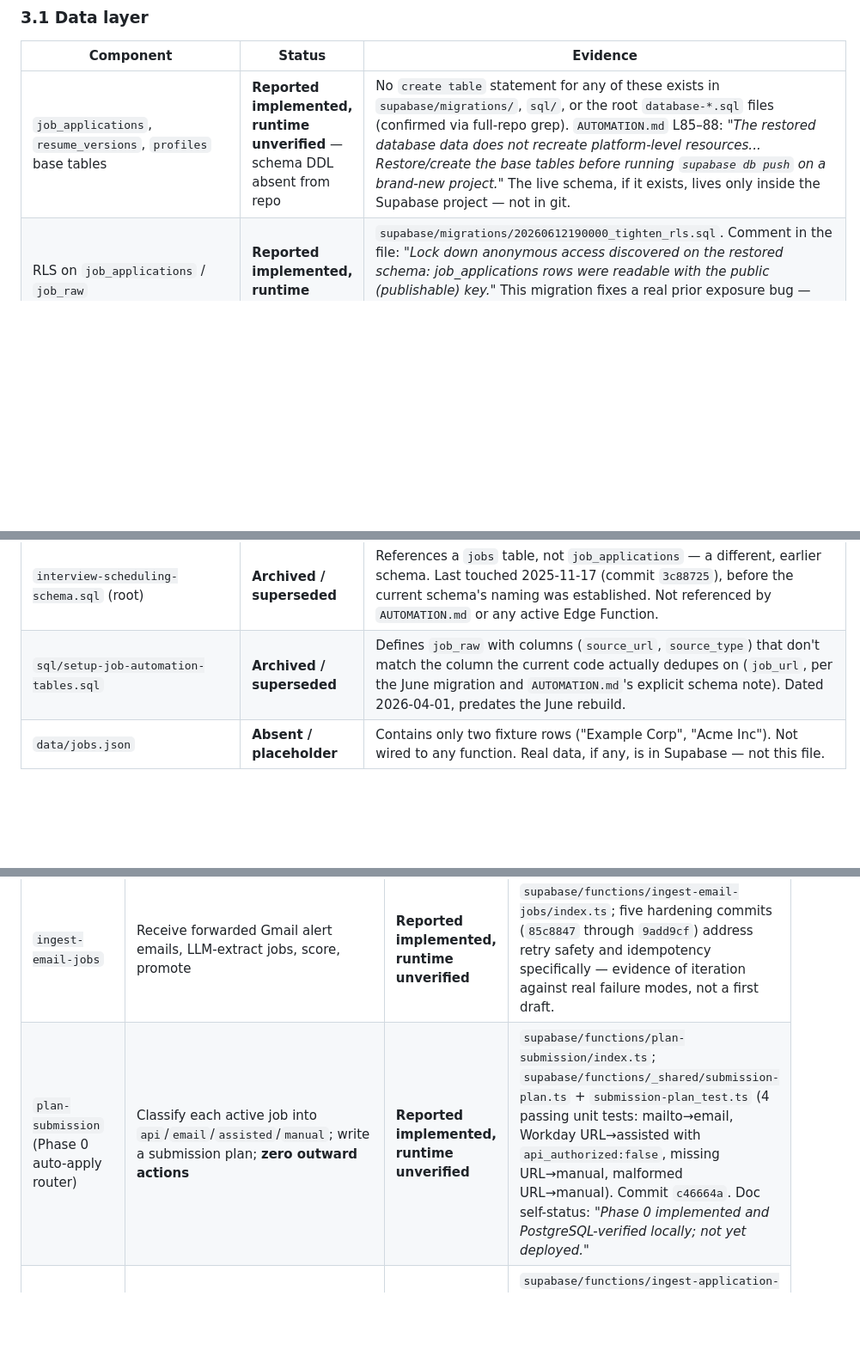
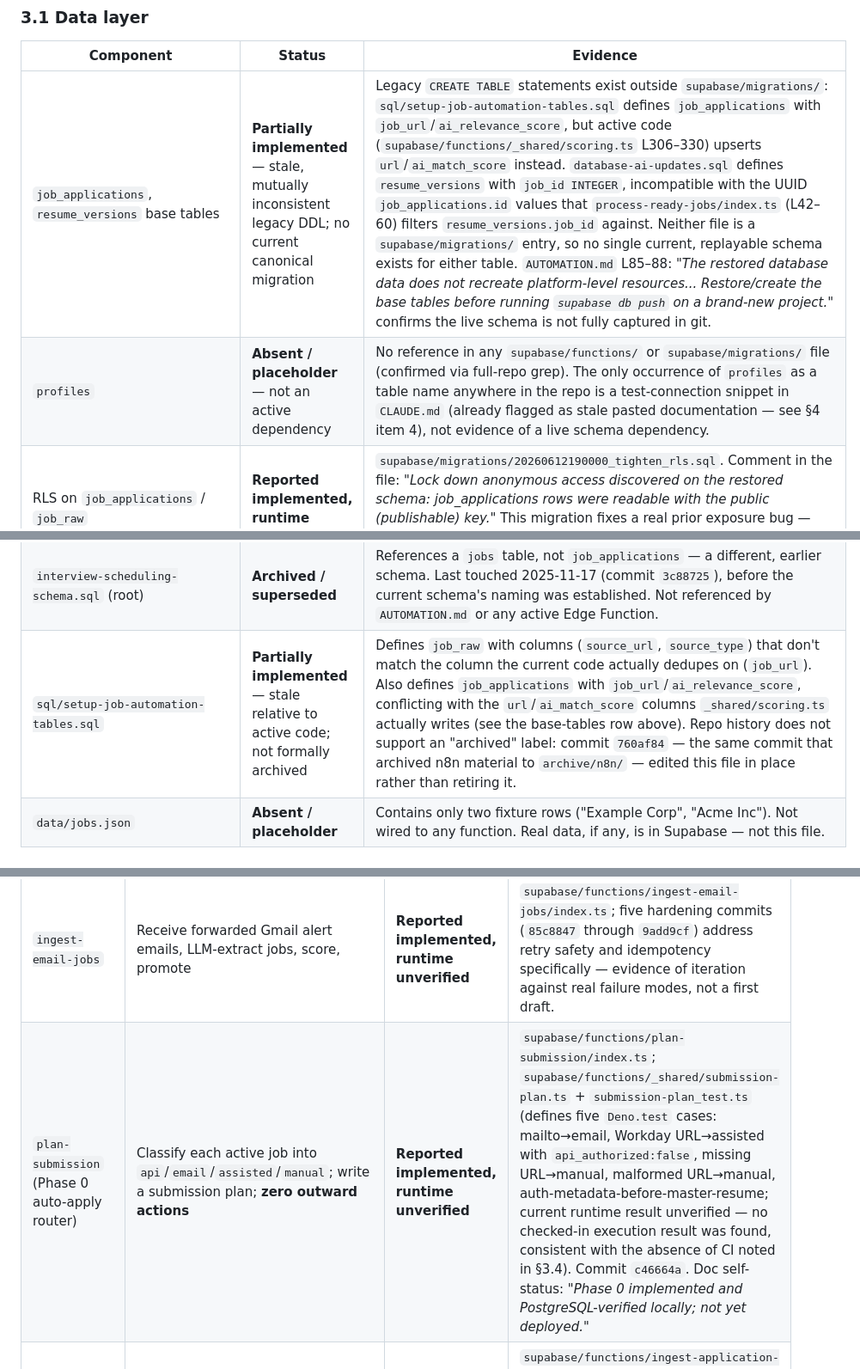
Before and after one commit to ekazee01-lgtm/jobsearch, a Markdown page: docs/status-and-architecture.md, 3 parts joined by grey strips. Shown at 86% size. Rendered like a GitHub page; blank space fills up the shorter version.

```diff
--- a/docs/status-and-architecture.md
+++ b/docs/status-and-architecture.md
@@ -46,7 +46,8 @@ Nothing in the repo sends, submits, or clicks anything on a real job application
 
 | Component | Status | Evidence |
 |---|---|---|
-| `job_applications`, `resume_versions`, `profiles` base tables | **Reported implemented, runtime unverified** — schema DDL absent from repo | No `create table` statement for any of these exists in `supabase/migrations/`, `sql/`, or the root `database-*.sql` files (confirmed via full-repo grep). `AUTOMATION.md` L85–88: *"The restored database data does not recreate platform-level resources... Restore/create the base tables before running `supabase db push` on a brand-new project."* The live schema, if it exists, lives only inside the Supabase project — not in git. |
+| `job_applications`, `resume_versions` base tables | **Partially implemented** — stale, mutually inconsistent legacy DDL; no current canonical migration | Legacy `CREATE TABLE` statements exist outside `supabase/migrations/`: `sql/setup-job-automation-tables.sql` defines `job_applications` with `job_url`/`ai_relevance_score`, but active code (`supabase/functions/_shared/scoring.ts` L306–330) upserts `url`/`ai_match_score` instead. `database-ai-updates.sql` defines `resume_versions` with `job_id INTEGER`, incompatible with the UUID `job_applications.id` values that `process-ready-jobs/index.ts` (L42–60) filters `resume_versions.job_id` against. Neither file is a `supabase/migrations/` entry, so no single current, replayable schema exists for either table. `AUTOMATION.md` L85–88: *"The restored database data does not recreate platform-level resources... Restore/create the base tables before running `supabase db push` on a brand-new project."* confirms the live schema is not fully captured in git. |
+| `profiles` | **Absent / placeholder** — not an active dependency | No reference in any `supabase/functions/` or `supabase/migrations/` file (confirmed via full-repo grep). The only occurrence of `profiles` as a table name anywhere in the repo is a test-connection snippet in `CLAUDE.md` (already flagged as stale pasted documentation — see §4 item 4), not evidence of a live schema dependency. |
 | RLS on `job_applications` / `job_raw` | **Reported implemented, runtime unverified** | `supabase/migrations/20260612190000_tighten_rls.sql`. Comment in the file: *"Lock down anonymous access discovered on the restored schema: job_applications rows were readable with the public (publishable) key."* This migration fixes a real prior exposure bug — evidence the schema had drifted from intended state before this fix, reinforcing finding 1 in §4. |
 | `job_raw` (RSS/email intake staging) | **Reported implemented, runtime unverified** | `supabase/migrations/20260611031500_job_raw_job_url_constraint.sql` (dedupe constraint), referenced by `discover-jobs` and `ingest-email-jobs` functions. |
 | `application_submission_plans` schema (`application_submissions`, `application_answers`) | **Reported implemented, runtime unverified** | `supabase/migrations/20260615120000_application_submission_plans.sql` (11.9 KB). Channel enum `('api','email','assisted','manual')`, state machine `queued → awaiting_approval → submitting → submitted / needs_intervention / failed / skipped`. |
@@ -57,7 +58,7 @@ Nothing in the repo sends, submits, or clicks anything on a real job application
 | `pg_cron` schedule for auto-tailoring | **Reported implemented, runtime unverified** | `supabase/migrations/20260612210000_process_ready_jobs_cron.sql` — every 10 minutes. |
 | `pgvector` extension | **Reported implemented, runtime unverified; already off the critical path** | `docs/DEPLOYMENT-AI.md`: `create extension if not exists vector`. Not referenced by any active scoring or matching code in `supabase/functions/` — scoring is a single batched LLM call (`_shared/scoring.ts` referenced in `AUTOMATION.md`), not vector similarity. This matches the target architecture's "pgvector optional, off critical path" already, without any change needed. |
 | `interview-scheduling-schema.sql` (root) | **Archived / superseded** | References a `jobs` table, not `job_applications` — a different, earlier schema. Last touched 2025-11-17 (commit `3c88725`), before the current schema's naming was established. Not referenced by `AUTOMATION.md` or any active Edge Function. |
-| `sql/setup-job-automation-tables.sql` | **Archived / superseded** | Defines `job_raw` with columns (`source_url`, `source_type`) that don't match the column the current code actually dedupes on (`job_url`, per the June migration and `AUTOMATION.md`'s explicit schema note). Dated 2026-04-01, predates the June rebuild. |
+| `sql/setup-job-automation-tables.sql` | **Partially implemented** — stale relative to active code; not formally archived | Defines `job_raw` with columns (`source_url`, `source_type`) that don't match the column the current code actually dedupes on (`job_url`). Also defines `job_applications` with `job_url`/`ai_relevance_score`, conflicting with the `url`/`ai_match_score` columns `_shared/scoring.ts` actually writes (see the base-tables row above). Repo history does not support an "archived" label: commit `760af84` — the same commit that archived n8n material to `archive/n8n/` — edited this file in place rather than retiring it. |
 | `data/jobs.json` | **Absent / placeholder** | Contains only two fixture rows ("Example Corp", "Acme Inc"). Not wired to any function. Real data, if any, is in Supabase — not this file. |
 
 ### 3.2 Orchestration / Edge Functions
@@ -71,7 +72,7 @@ All functions below exist as TypeScript source in `supabase/functions/`. Deploym
 | `process-ready-jobs` | Auto-tailor resume/cover letter when a card moves to "Applying"; atomic claim via `tailoring_locks` | **Reported implemented, runtime unverified** | `supabase/functions/process-ready-jobs/index.ts`; commit `fec87ad` "feat: durable server-side auto-tailoring via cron worker". Gated on a seeded Positioning Profile row — will not tailor from a stale/absent master resume. |
 | `tailor-resume` | On-demand tailoring via UI button | **Reported implemented, runtime unverified** | `supabase/functions/tailor-resume/index.ts`; also documented with a manual `curl` test in `docs/DEPLOYMENT-AI.md`. |
 | `ingest-email-jobs` | Receive forwarded Gmail alert emails, LLM-extract jobs, score, promote | **Reported implemented, runtime unverified** | `supabase/functions/ingest-email-jobs/index.ts`; five hardening commits (`85c8847` through `9add9cf`) address retry safety and idempotency specifically — evidence of iteration against real failure modes, not a first draft. |
-| `plan-submission` (Phase 0 auto-apply router) | Classify each active job into `api`/`email`/`assisted`/`manual`; write a submission plan; **zero outward actions** | **Reported implemented, runtime unverified** | `supabase/functions/plan-submission/index.ts`; `supabase/functions/_shared/submission-plan.ts` + `submission-plan_test.ts` (4 passing unit tests: mailto→email, Workday URL→assisted with `api_authorized:false`, missing URL→manual, malformed URL→manual). Commit `c46664a`. Doc self-status: *"Phase 0 implemented and PostgreSQL-verified locally; not yet deployed."* |
+| `plan-submission` (Phase 0 auto-apply router) | Classify each active job into `api`/`email`/`assisted`/`manual`; write a submission plan; **zero outward actions** | **Reported implemented, runtime unverified** | `supabase/functions/plan-submission/index.ts`; `supabase/functions/_shared/submission-plan.ts` + `submission-plan_test.ts` (defines five `Deno.test` cases: mailto→email, Workday URL→assisted with `api_authorized:false`, missing URL→manual, malformed URL→manual, auth-metadata-before-master-resume; current runtime result unverified — no checked-in execution result was found, consistent with the absence of CI noted in §3.4). Commit `c46664a`. Doc self-status: *"Phase 0 implemented and PostgreSQL-verified locally; not yet deployed."* |
 | `ingest-application-replies` (Phase 1A) | Classify labeled Gmail replies (rejection/interview/offer/info/other); write a review-queue proposal; **zero status changes** | **Reported implemented, runtime unverified** | `supabase/functions/ingest-application-replies/index.ts`; `_shared/application-replies.ts` + `application-replies_test.ts` (107 lines). Commit `108be08`. Doc self-status: *"Phase 1A implemented locally; not yet reviewed or deployed."* |
 | Phase 1B | Apply a status change for a high-confidence rejection after review-policy hardening | **Planned** | `docs/phase1b-backlog.md` lists this as unbuilt hardening work "to fold into 1B." No `apply_reply_status_change` RPC found in any migration. |
 | Local browser worker | Fill an assisted-lane form using local browser credentials and stop before final submit during calibration | **Planned** | Fully specified in `docs/auto-apply-design.md` (browser extension MV3 or desktop companion, long-polls Supabase, stops before final submit). No extension manifest, no companion-app code, nothing outside the design doc found anywhere in the repo. |
```
Also changed, not shown: other parts of docs/status-and-architecture.md (+7 -7 lines).
